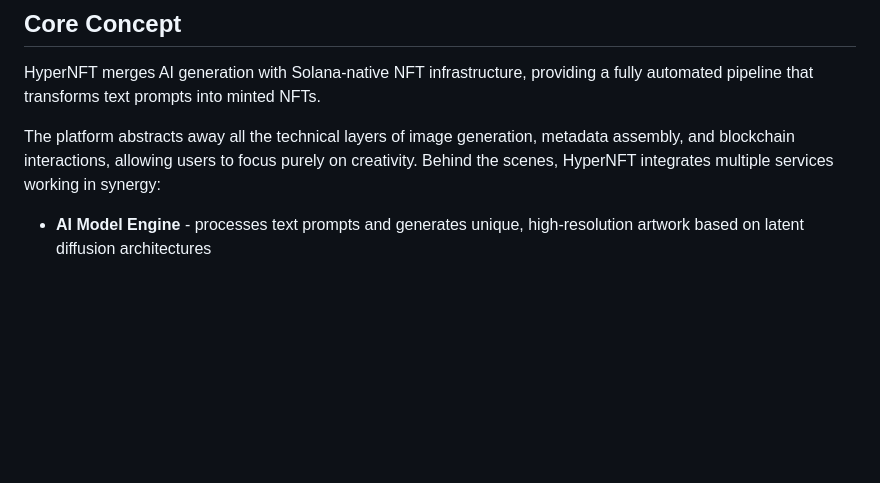
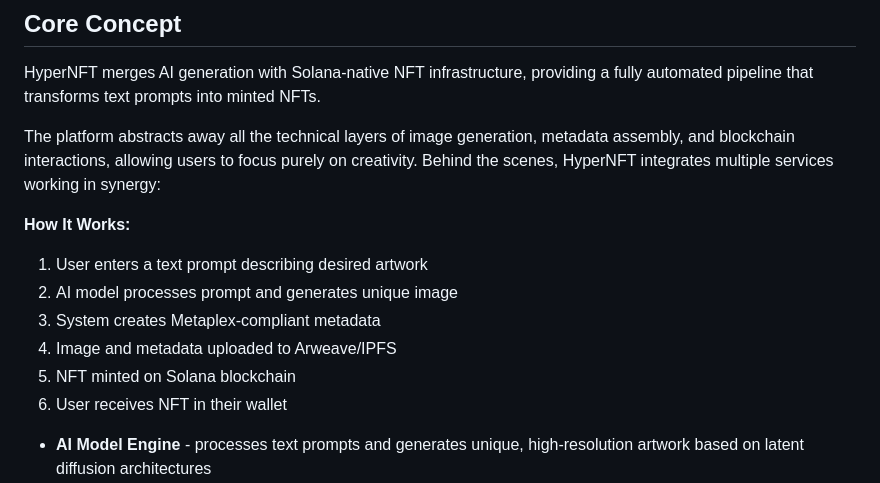
Before and after one commit to hyper-nft-dev/hpyernft-repo-hub, a Markdown page: README.md, the part around the change. GitHub-like rendering; blank space fills up the shorter version.

Commit message:
docs: add workflow explanation

```diff
--- a/README.md
+++ b/README.md
@@ -31,6 +31,14 @@ Unlike traditional NFT creation tools that rely on manual design and metadata co
 HyperNFT merges AI generation with Solana-native NFT infrastructure, providing a fully automated pipeline that transforms text prompts into minted NFTs.
 
 The platform abstracts away all the technical layers of image generation, metadata assembly, and blockchain interactions, allowing users to focus purely on creativity. Behind the scenes, HyperNFT integrates multiple services working in synergy:
+
+**How It Works:**
+1. User enters a text prompt describing desired artwork
+2. AI model processes prompt and generates unique image
+3. System creates Metaplex-compliant metadata
+4. Image and metadata uploaded to Arweave/IPFS
+5. NFT minted on Solana blockchain
+6. User receives NFT in their wallet
 
 - **AI Model Engine** - processes text prompts and generates unique, high-resolution artwork based on latent diffusion architectures
 - **Metadata Composer** - automatically constructs the JSON metadata required by the Solana NFT standard (Metaplex Metadata Standard)
```
